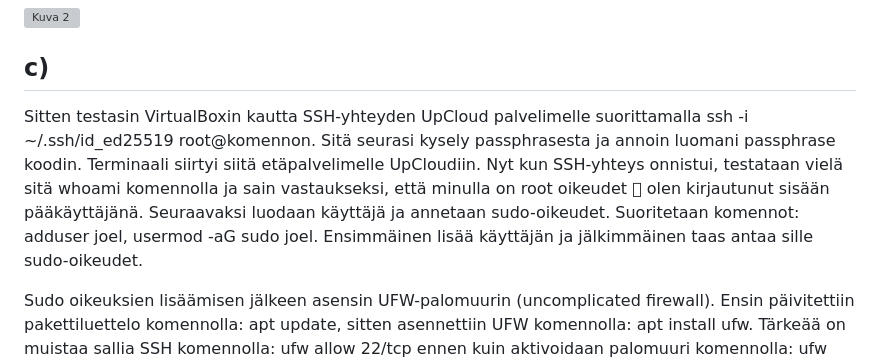
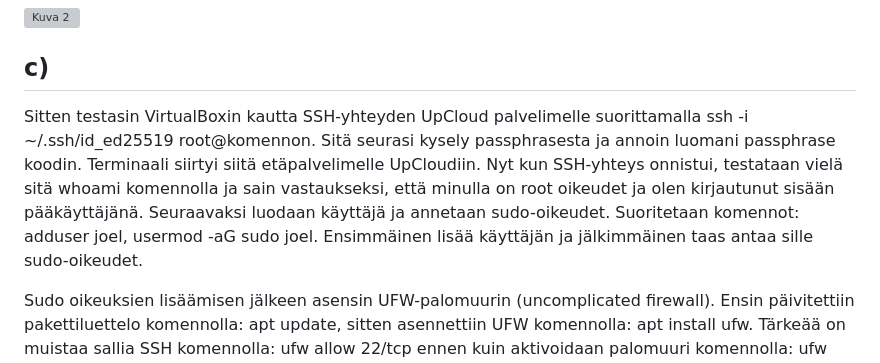
Before and after one commit to JoelJokinen/Joel-Jokinen-palvelinten-hallinta, a Markdown page: h0.md, the part around the change. Drawn GitHub-style; grey boxes are pictures that could not be loaded.

Commit message:
Revise SSH connection and user setup instructions
Updated text to clarify the SSH connection process and user creation steps.

```diff
--- a/h0.md
+++ b/h0.md
@@ -66,7 +66,7 @@
 
 <h2>c)</h2>
 
-<p>Sitten testasin VirtualBoxin kautta SSH-yhteyden UpCloud palvelimelle suorittamalla ssh -i ~/.ssh/id_ed25519 root@komennon. Sitä seurasi kysely passphrasesta ja annoin luomani passphrase koodin. Terminaali siirtyi siitä etäpalvelimelle UpCloudiin. Nyt kun SSH-yhteys onnistui, testataan vielä sitä whoami komennolla ja sain vastaukseksi, että minulla on root oikeudet  olen kirjautunut sisään pääkäyttäjänä. Seuraavaksi luodaan käyttäjä ja annetaan sudo-oikeudet. Suoritetaan komennot: adduser joel, usermod -aG sudo joel. Ensimmäinen lisää käyttäjän ja jälkimmäinen taas antaa sille sudo-oikeudet.</p>
+<p>Sitten testasin VirtualBoxin kautta SSH-yhteyden UpCloud palvelimelle suorittamalla ssh -i ~/.ssh/id_ed25519 root@komennon. Sitä seurasi kysely passphrasesta ja annoin luomani passphrase koodin. Terminaali siirtyi siitä etäpalvelimelle UpCloudiin. Nyt kun SSH-yhteys onnistui, testataan vielä sitä whoami komennolla ja sain vastaukseksi, että minulla on root oikeudet ja olen kirjautunut sisään pääkäyttäjänä. Seuraavaksi luodaan käyttäjä ja annetaan sudo-oikeudet. Suoritetaan komennot: adduser joel, usermod -aG sudo joel. Ensimmäinen lisää käyttäjän ja jälkimmäinen taas antaa sille sudo-oikeudet.</p>
 
 <p>Sudo oikeuksien lisäämisen jälkeen asensin UFW-palomuurin (uncomplicated firewall). Ensin päivitettiin pakettiluettelo komennolla: apt update, sitten asennettiin UFW komennolla: apt install ufw. Tärkeää on muistaa sallia SSH komennolla: ufw allow 22/tcp ennen kuin aktivoidaan palomuuri komennolla: ufw enable. Palomuurin tila voidaan tarkistaa komennolla: ufw status (Kuva 1).</p>
 
```
